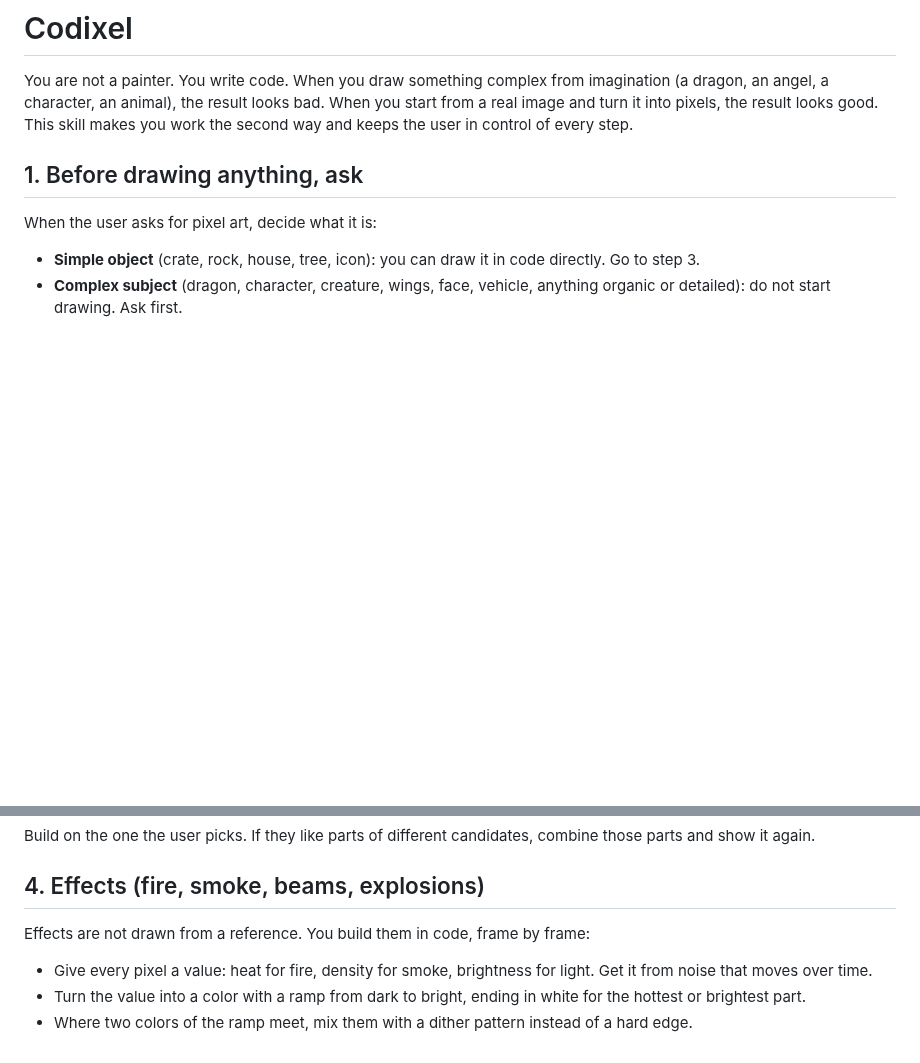
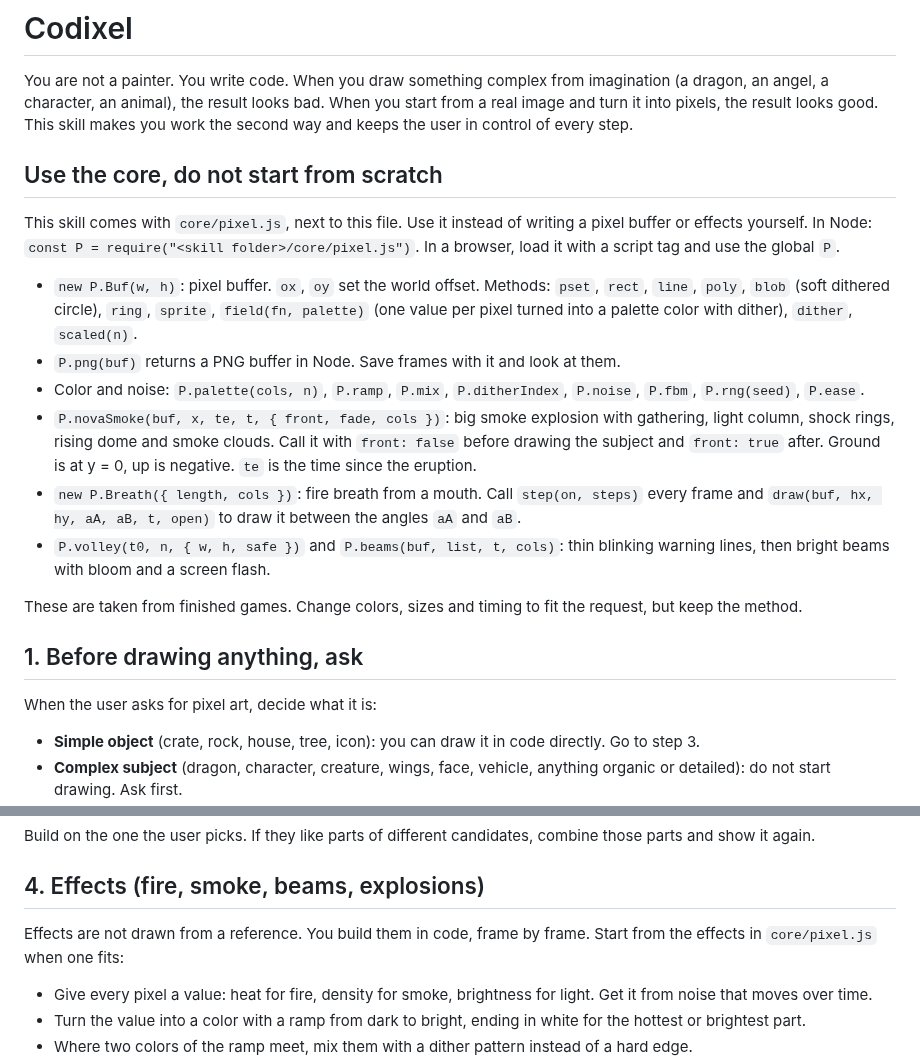
Before and after one commit to mankidev/codixel, a Markdown page: SKILL.md, 2 parts joined by grey strips. Drawn GitHub-style; blank space fills up the shorter version.

```diff
--- a/SKILL.md
+++ b/SKILL.md
@@ -7,6 +7,19 @@ license: MIT
 # Codixel
 
 You are not a painter. You write code. When you draw something complex from imagination (a dragon, an angel, a character, an animal), the result looks bad. When you start from a real image and turn it into pixels, the result looks good. This skill makes you work the second way and keeps the user in control of every step.
+
+## Use the core, do not start from scratch
+
+This skill comes with `core/pixel.js`, next to this file. Use it instead of writing a pixel buffer or effects yourself. In Node: `const P = require("<skill folder>/core/pixel.js")`. In a browser, load it with a script tag and use the global `P`.
+
+- `new P.Buf(w, h)`: pixel buffer. `ox`, `oy` set the world offset. Methods: `pset`, `rect`, `line`, `poly`, `blob` (soft dithered circle), `ring`, `sprite`, `field(fn, palette)` (one value per pixel turned into a palette color with dither), `dither`, `scaled(n)`.
+- `P.png(buf)` returns a PNG buffer in Node. Save frames with it and look at them.
+- Color and noise: `P.palette(cols, n)`, `P.ramp`, `P.mix`, `P.ditherIndex`, `P.noise`, `P.fbm`, `P.rng(seed)`, `P.ease`.
+- `P.novaSmoke(buf, x, te, t, { front, fade, cols })`: big smoke explosion with gathering, light column, shock rings, rising dome and smoke clouds. Call it with `front: false` before drawing the subject and `front: true` after. Ground is at y = 0, up is negative. `te` is the time since the eruption.
+- `new P.Breath({ length, cols })`: fire breath from a mouth. Call `step(on, steps)` every frame and `draw(buf, hx, hy, aA, aB, t, open)` to draw it between the angles `aA` and `aB`.
+- `P.volley(t0, n, { w, h, safe })` and `P.beams(buf, list, t, cols)`: thin blinking warning lines, then bright beams with bloom and a screen flash.
+
+These are taken from finished games. Change colors, sizes and timing to fit the request, but keep the method.
 
 ## 1. Before drawing anything, ask
 
@@ -56,7 +69,7 @@ Build on the one the user picks. If they like parts of different candidates, com
 
 ## 4. Effects (fire, smoke, beams, explosions)
 
-Effects are not drawn from a reference. You build them in code, frame by frame:
+Effects are not drawn from a reference. You build them in code, frame by frame. Start from the effects in `core/pixel.js` when one fits:
 
 - Give every pixel a value: heat for fire, density for smoke, brightness for light. Get it from noise that moves over time.
 - Turn the value into a color with a ramp from dark to bright, ending in white for the hottest or brightest part.
```
Also changed, not shown: README.md (+10 -0 lines), images/core_beams.gif (added), images/core_breath.gif (added), images/core_smoke.gif (added), 1 other file.
